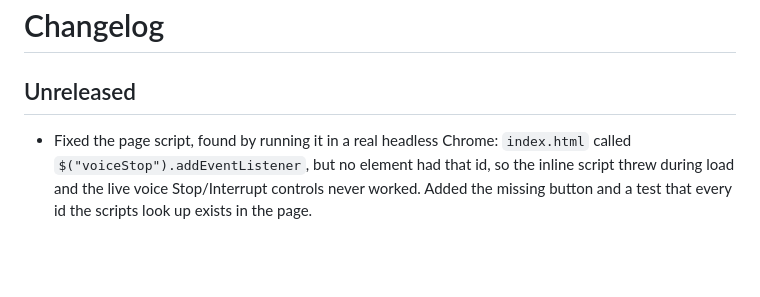
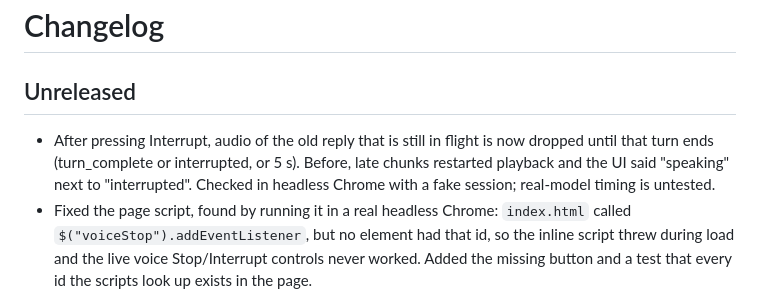
Before and after one commit to Ashokkunchala/Jarvis-Personal-AI, a Markdown page: CHANGELOG.md, the part around the change. Rendered like a GitHub page; blank space fills up the shorter version.

```diff
--- a/CHANGELOG.md
+++ b/CHANGELOG.md
@@ -1,6 +1,7 @@
 # Changelog
 
 ## Unreleased
+- After pressing Interrupt, audio of the old reply that is still in flight is now dropped until that turn ends (turn_complete or interrupted, or 5 s). Before, late chunks restarted playback and the UI said "speaking" next to "interrupted". Checked in headless Chrome with a fake session; real-model timing is untested.
 - Fixed the page script, found by running it in a real headless Chrome: `index.html` called `$("voiceStop").addEventListener`, but no element had that id, so the inline script threw during load and the live voice Stop/Interrupt controls never worked. Added the missing button and a test that every id the scripts look up exists in the page.
 - Fixed `/static/live_voice.js` returning 404 (nothing served it), so the live voice client never loaded. Both `app.main` and `app.main_enhanced` now serve it. `app.main_enhanced` (used by the Dockerfile and `run_enhanced.py`) did not include the live voice router at all; it does now.
 - Removed a stray literal `\n` shown on the page. The approval prompt now sits under the live voice status line.
```
